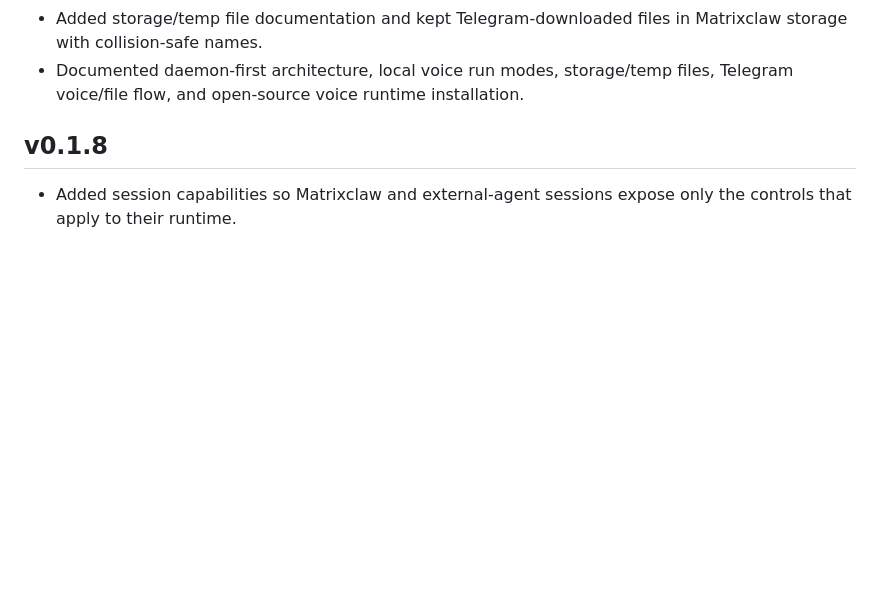
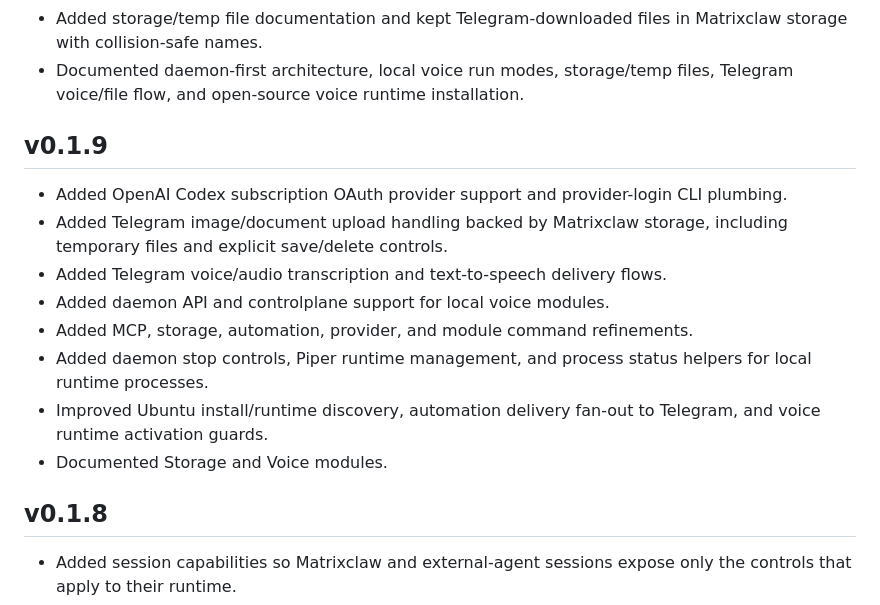
Before and after one commit to Suren878/matrixclaw, a Markdown page: CHANGELOG.md, the part around one of its changes. Rendered like a GitHub page; blank space fills up the shorter version.

```diff
--- a/CHANGELOG.md
+++ b/CHANGELOG.md
@@ -29,6 +78,21 @@
   Matrixclaw storage with collision-safe names.
 - Documented daemon-first architecture, local voice run modes, storage/temp
   files, Telegram voice/file flow, and open-source voice runtime installation.
+
+## v0.1.9
+
+- Added OpenAI Codex subscription OAuth provider support and provider-login CLI
+  plumbing.
+- Added Telegram image/document upload handling backed by Matrixclaw storage,
+  including temporary files and explicit save/delete controls.
+- Added Telegram voice/audio transcription and text-to-speech delivery flows.
+- Added daemon API and controlplane support for local voice modules.
+- Added MCP, storage, automation, provider, and module command refinements.
+- Added daemon stop controls, Piper runtime management, and process status
+  helpers for local runtime processes.
+- Improved Ubuntu install/runtime discovery, automation delivery fan-out to
+  Telegram, and voice runtime activation guards.
+- Documented Storage and Voice modules.
 
 ## v0.1.8
 
```
Also changed, not shown: other parts of CHANGELOG.md (+49 -0 lines).
